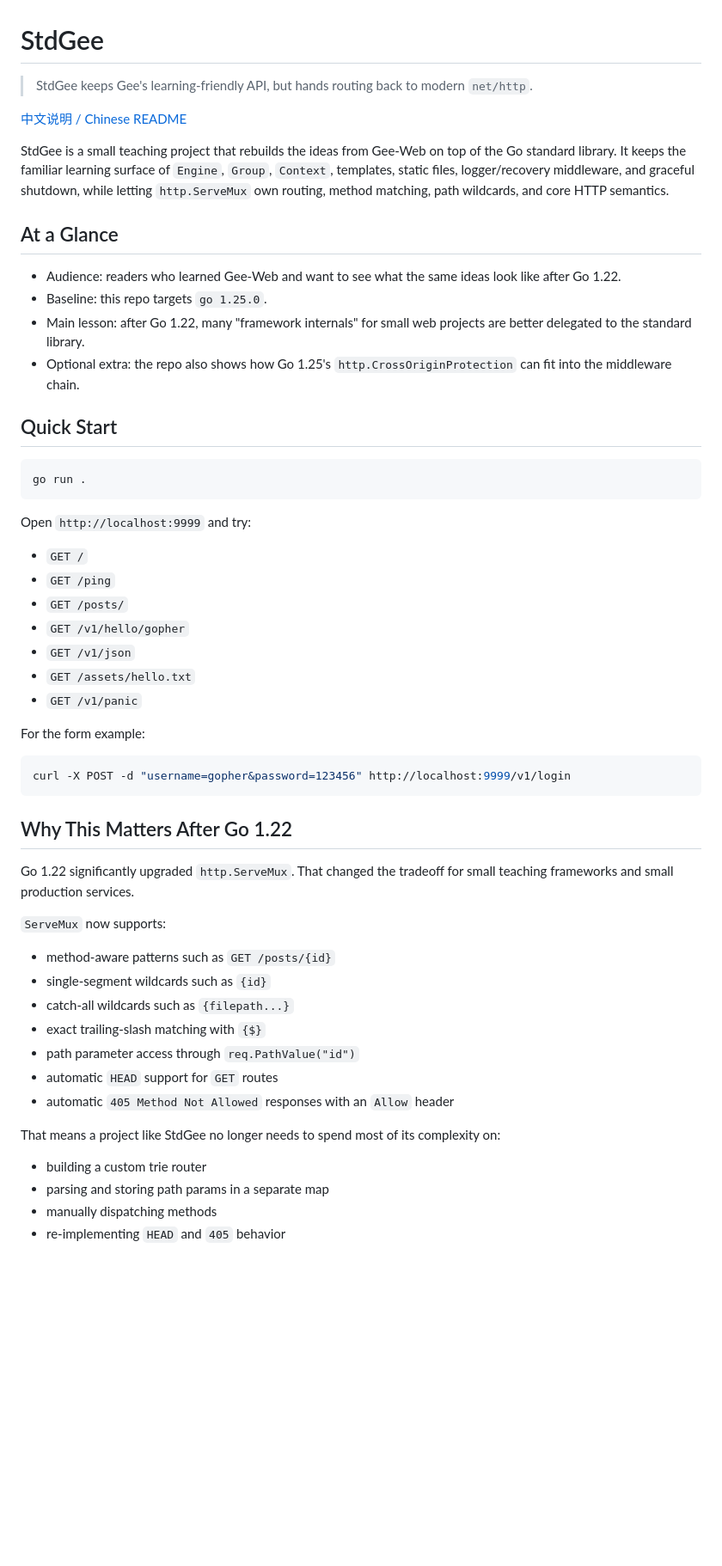
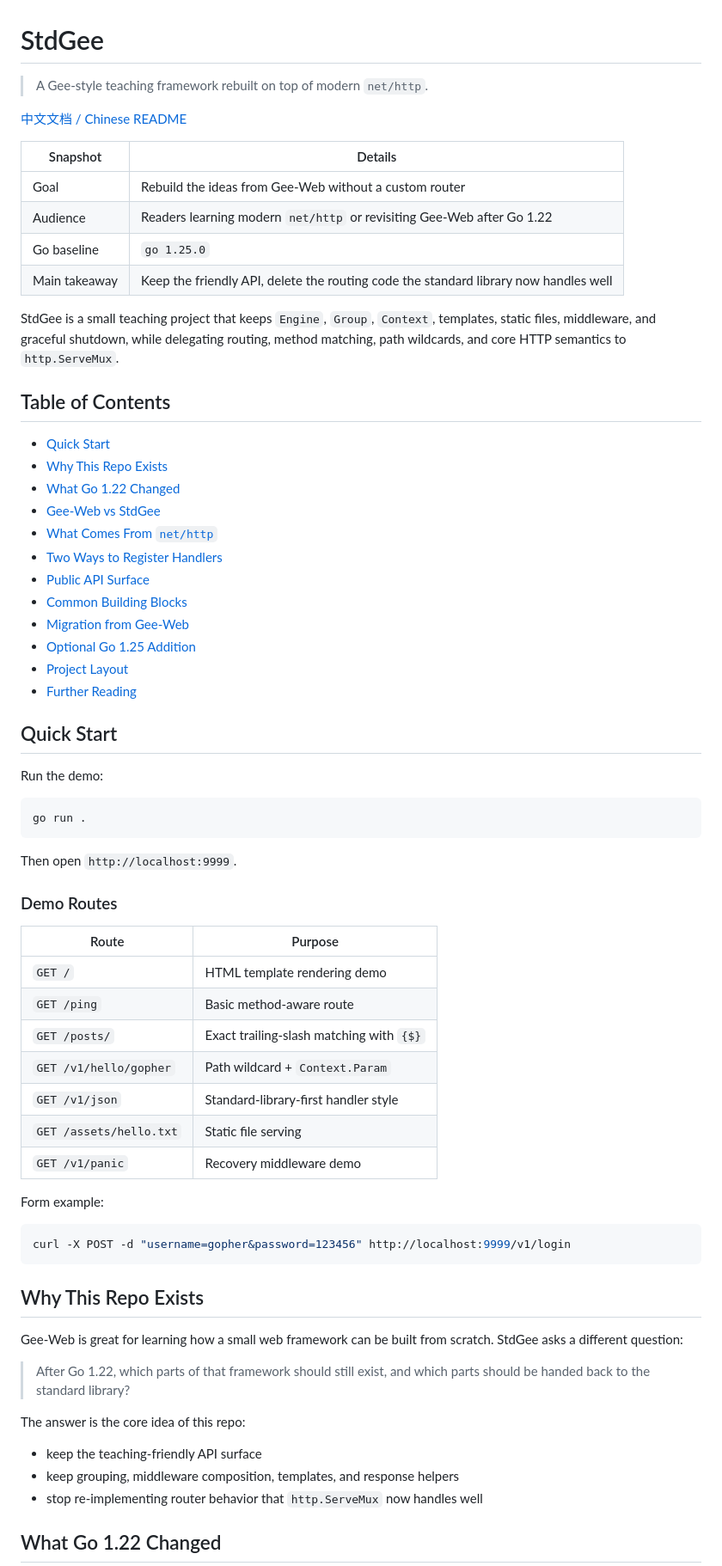
Before and after one commit to Elari39/StdGee, a Markdown page: README.md, the part around one of its changes. Shown at 86% size. Drawn GitHub-style; blank space fills up the shorter version.

````diff
--- a/README.md
+++ b/README.md
@@ -1,58 +1,72 @@
 # StdGee
 
-> StdGee keeps Gee's learning-friendly API, but hands routing back to modern `net/http`.
+> A Gee-style teaching framework rebuilt on top of modern `net/http`.
 
-[中文说明 / Chinese README](README.zh-CN.md)
+[中文文档 / Chinese README](README.zh-CN.md)
 
-StdGee is a small teaching project that rebuilds the ideas from Gee-Web on top of the Go standard library. It keeps the familiar learning surface of `Engine`, `Group`, `Context`, templates, static files, logger/recovery middleware, and graceful shutdown, while letting `http.ServeMux` own routing, method matching, path wildcards, and core HTTP semantics.
+| Snapshot | Details |
+| --- | --- |
+| Goal | Rebuild the ideas from Gee-Web without a custom router |
+| Audience | Readers learning modern `net/http` or revisiting Gee-Web after Go 1.22 |
+| Go baseline | `go 1.25.0` |
+| Main takeaway | Keep the friendly API, delete the routing code the standard library now handles well |
 
-## At a Glance
+StdGee is a small teaching project that keeps `Engine`, `Group`, `Context`, templates, static files, middleware, and graceful shutdown, while delegating routing, method matching, path wildcards, and core HTTP semantics to `http.ServeMux`.
 
-- Audience: readers who learned Gee-Web and want to see what the same ideas look like after Go 1.22.
-- Baseline: this repo targets `go 1.25.0`.
-- Main lesson: after Go 1.22, many "framework internals" for small web projects are better delegated to the standard library.
-- Optional extra: the repo also shows how Go 1.25's `http.CrossOriginProtection` can fit into the middleware chain.
+## Table of Contents
+
+- [Quick Start](#quick-start)
+- [Why This Repo Exists](#why-this-repo-exists)
+- [What Go 1.22 Changed](#what-go-122-changed)
+- [Gee-Web vs StdGee](#gee-web-vs-stdgee)
+- [What Comes From `net/http`](#what-comes-from-nethttp)
+- [Two Ways to Register Handlers](#two-ways-to-register-handlers)
+- [Public API Surface](#public-api-surface)
+- [Common Building Blocks](#common-building-blocks)
+- [Migration from Gee-Web](#migration-from-gee-web)
+- [Optional Go 1.25 Addition](#optional-go-125-addition)
+- [Project Layout](#project-layout)
+- [Further Reading](#further-reading)
 
 ## Quick Start
+
+Run the demo:
 
 ```bash
 go run .
 ```
 
-Open `http://localhost:9999` and try:
+Then open `http://localhost:9999`.
 
-- `GET /`
-- `GET /ping`
-- `GET /posts/`
-- `GET /v1/hello/gopher`
-- `GET /v1/json`
-- `GET /assets/hello.txt`
-- `GET /v1/panic`
+### Demo Routes
 
-For the form example:
+| Route | Purpose |
+| --- | --- |
+| `GET /` | HTML template rendering demo |
+| `GET /ping` | Basic method-aware route |
+| `GET /posts/` | Exact trailing-slash matching with `{$}` |
+| `GET /v1/hello/gopher` | Path wildcard + `Context.Param` |
+| `GET /v1/json` | Standard-library-first handler style |
+| `GET /assets/hello.txt` | Static file serving |
+| `GET /v1/panic` | Recovery middleware demo |
+
+Form example:
 
 ```bash
 curl -X POST -d "username=gopher&password=123456" http://localhost:9999/v1/login
 ```
 
-## Why This Matters After Go 1.22
+## Why This Repo Exists
 
-Go 1.22 significantly upgraded `http.ServeMux`. That changed the tradeoff for small teaching frameworks and small production services.
+Gee-Web is great for learning how a small web framework can be built from scratch. StdGee asks a different question:
 
-`ServeMux` now supports:
+> After Go 1.22, which parts of that framework should still exist, and which parts should be handed back to the standard library?
 
-- method-aware patterns such as `GET /posts/{id}`
-- single-segment wildcards such as `{id}`
-- catch-all wildcards such as `{filepath...}`
-- exact trailing-slash matching with `{$}`
-- path parameter access through `req.PathValue("id")`
-- automatic `HEAD` support for `GET` routes
-- automatic `405 Method Not Allowed` responses with an `Allow` header
+The answer is the core idea of this repo:
 
-That means a project like StdGee no longer needs to spend most of its complexity on:
+- keep the teaching-friendly API surface
+- keep grouping, middleware composition, templates, and response helpers
+- stop re-implementing router behavior that `http.ServeMux` now handles well
 
-- building a custom trie router
-- parsing and storing path params in a separate map
-- manually dispatching methods
-- re-implementing `HEAD` and `405` behavior
+## What Go 1.22 Changed
 
````
Also changed, not shown: other parts of README.md (+51 -117 lines).
